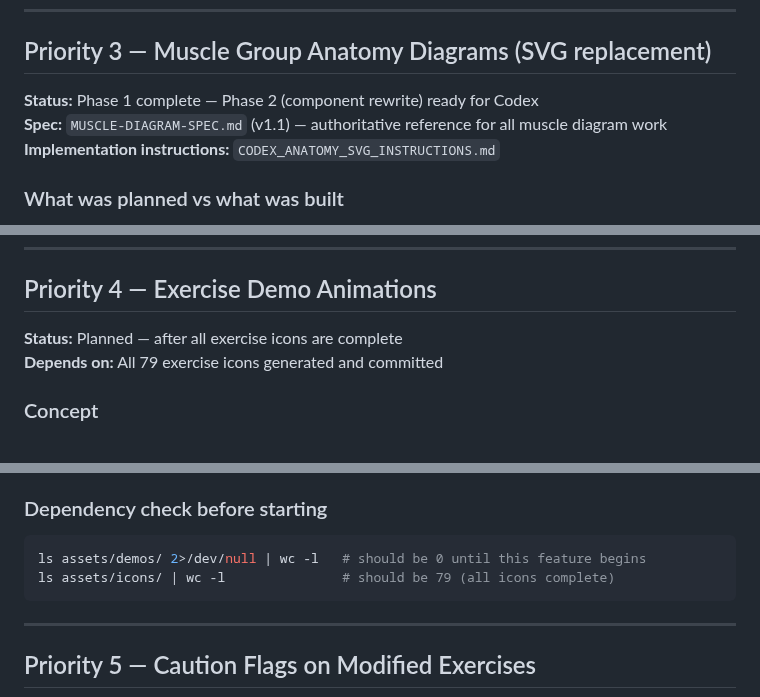
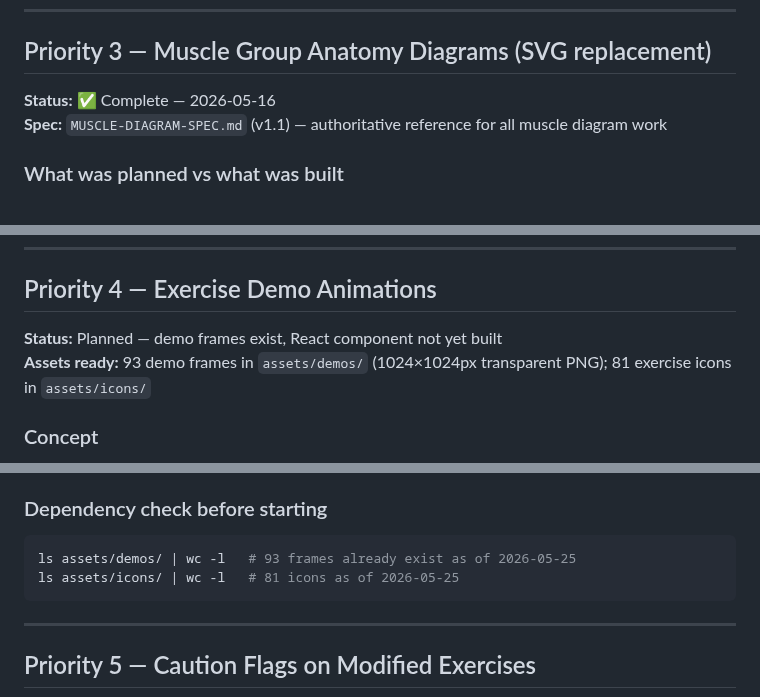
Before and after one commit to lord-buttock/ironlog, a Markdown page: ROADMAP.md, 3 parts joined by grey strips. GitHub-like rendering.

````diff
--- a/ROADMAP.md
+++ b/ROADMAP.md
@@ -152,9 +156,8 @@ Goblet Squat → Romanian Deadlift → Hip Thrust → Reverse Lunge → Swiss Ba
 
 ## Priority 3 — Muscle Group Anatomy Diagrams (SVG replacement)
 
-**Status:** Phase 1 complete — Phase 2 (component rewrite) ready for Codex
+**Status:** ✅ Complete — 2026-05-16
 **Spec:** `MUSCLE-DIAGRAM-SPEC.md` (v1.1) — authoritative reference for all muscle diagram work
-**Implementation instructions:** `CODEX_ANATOMY_SVG_INSTRUCTIONS.md`
 
 ### What was planned vs what was built
 
@@ -191,8 +194,8 @@ Exercise ID
 
 ## Priority 4 — Exercise Demo Animations
 
-**Status:** Planned — after all exercise icons are complete
-**Depends on:** All 79 exercise icons generated and committed
+**Status:** Planned — demo frames exist, React component not yet built
+**Assets ready:** 93 demo frames in `assets/demos/` (1024×1024px transparent PNG); 81 exercise icons in `assets/icons/`
 
 ### Concept
 
@@ -235,8 +238,8 @@ The 108×108 icon in `assets/icons/` is unchanged — it stays as a single peak-
 ### Dependency check before starting
 
 ```bash
-ls assets/demos/ 2>/dev/null | wc -l   # should be 0 until this feature begins
-ls assets/icons/ | wc -l               # should be 79 (all icons complete)
+ls assets/demos/ | wc -l   # 93 frames already exist as of 2026-05-25
+ls assets/icons/ | wc -l   # 81 icons as of 2026-05-25
 ```
 
 ---
````
Also changed, not shown: other parts of ROADMAP.md (+20 -5 lines), AGENTS.md (+3 -0 lines).
